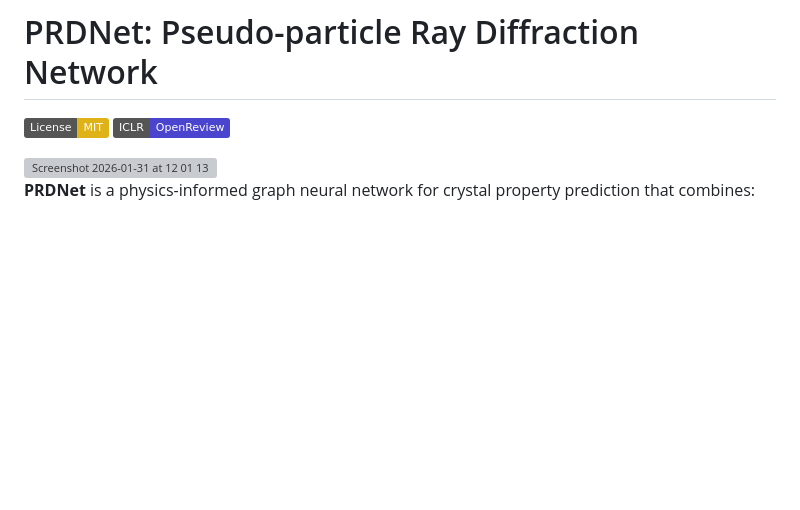
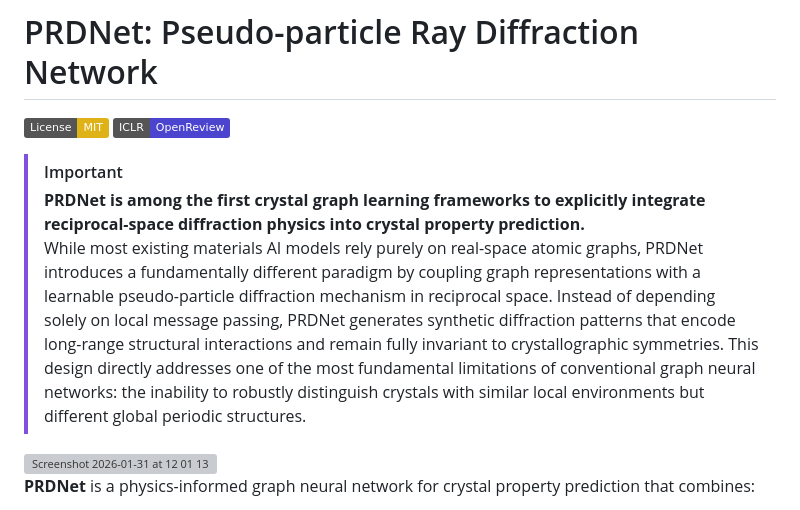
Before and after one commit to Bin-Cao/PRDNet, a Markdown page: README.md, the part around the change. Rendered like a GitHub page; badges without logos; blank space fills up the shorter version; grey boxes are pictures that could not be loaded.

```diff
--- a/README.md
+++ b/README.md
@@ -3,6 +3,13 @@
 
 [![License: MIT](https://img.shields.io/badge/License-MIT-yellow.svg)](https://opensource.org/licenses/MIT)
 [![ICLR 2026](https://img.shields.io/badge/ICLR-OpenReview-4b44ce.svg)](https://openreview.net/forum?id=OfmurJrzlT)
+
+
+> [!IMPORTANT]
+> **PRDNet is among the first crystal graph learning frameworks to explicitly integrate reciprocal-space diffraction physics into crystal property prediction.**
+> While most existing materials AI models rely purely on real-space atomic graphs, PRDNet introduces a fundamentally different paradigm by coupling graph representations with a learnable pseudo-particle diffraction mechanism in reciprocal space. Instead of depending solely on local message passing, PRDNet generates synthetic diffraction patterns that encode long-range structural interactions and remain fully invariant to crystallographic symmetries. This design directly addresses one of the most fundamental limitations of conventional graph neural networks: the inability to robustly distinguish crystals with similar local environments but different global periodic structures.
+
+
 
 <img width="638"  alt="Screenshot 2026-01-31 at 12 01 13" src="https://github.com/user-attachments/assets/47396371-c413-418d-a1db-e90d6ed11c61" />
 
```
